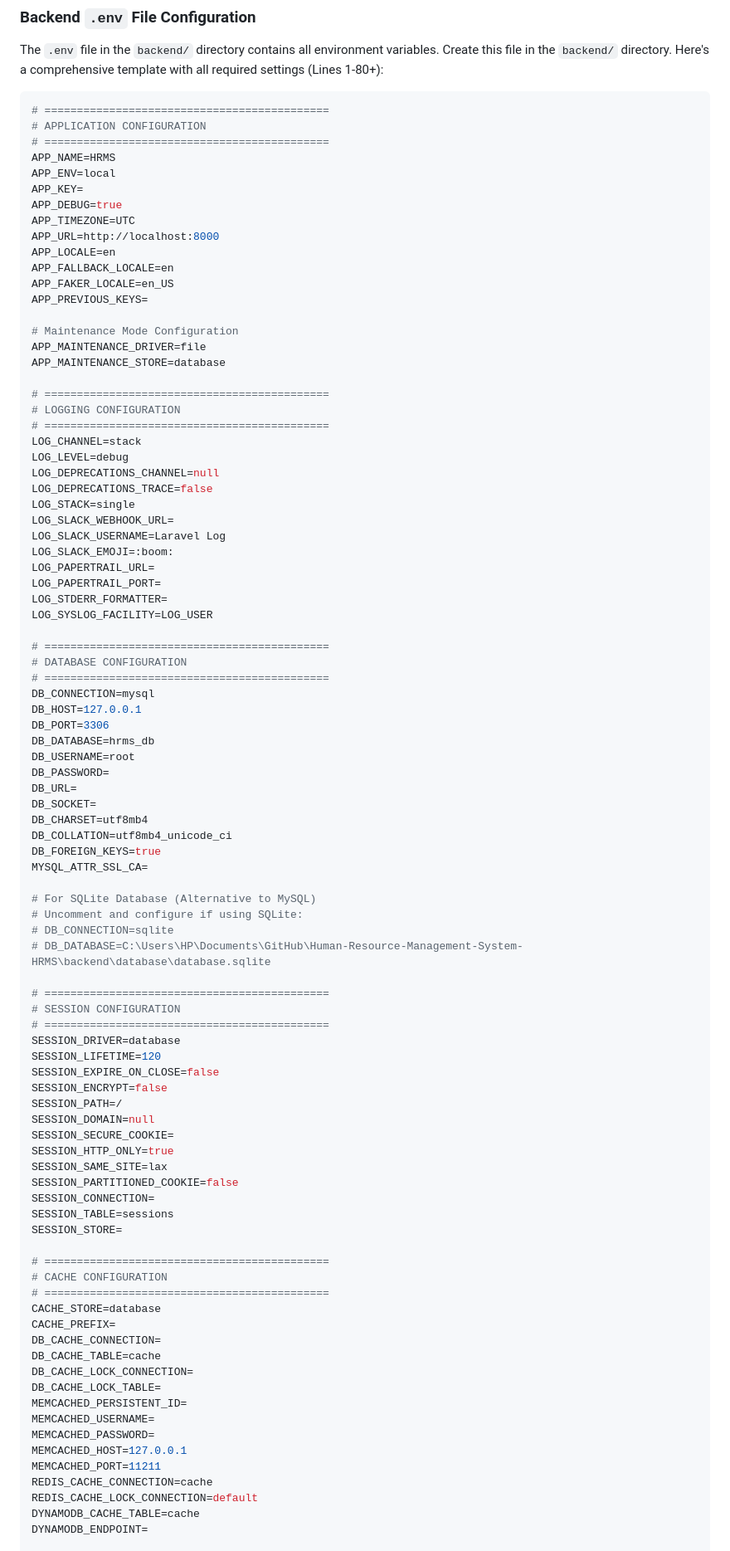
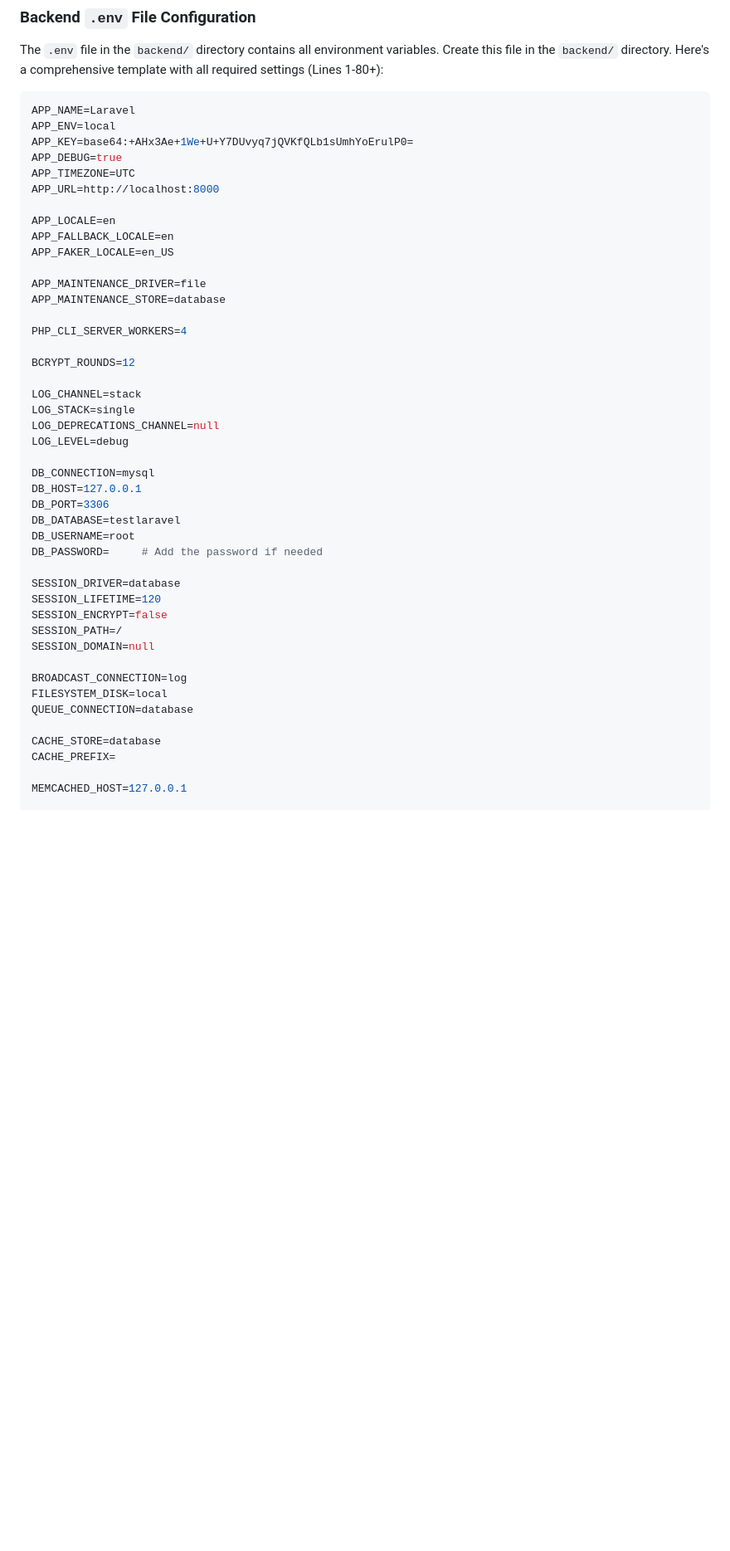
Before and after one commit to WBJayasankaSamarakoon/Human-Resource-Management-System-HRMS, a Markdown page: SETUP.md, the part around the change printed below. Shown: that part at 83% size. GitHub-like rendering; blank space fills up the shorter version.

Commit message:
Modify .env template for Laravel settings
Updated environment variables for Laravel configuration.

````diff
--- a/SETUP.md
+++ b/SETUP.md
@@ -273,94 +273,48 @@ ng version
 The `.env` file in the `backend/` directory contains all environment variables. Create this file in the `backend/` directory. Here's a comprehensive template with all required settings (Lines 1-80+):
 
 ```env
-# ============================================
-# APPLICATION CONFIGURATION
-# ============================================
-APP_NAME=HRMS
+APP_NAME=Laravel
 APP_ENV=local
-APP_KEY=
+APP_KEY=base64:+AHx3Ae+1We+U+Y7DUvyq7jQVKfQLb1sUmhYoErulP0=
 APP_DEBUG=true
 APP_TIMEZONE=UTC
 APP_URL=http://localhost:8000
+
 APP_LOCALE=en
 APP_FALLBACK_LOCALE=en
 APP_FAKER_LOCALE=en_US
-APP_PREVIOUS_KEYS=
 
-# Maintenance Mode Configuration
 APP_MAINTENANCE_DRIVER=file
 APP_MAINTENANCE_STORE=database
 
-# ============================================
-# LOGGING CONFIGURATION
-# ============================================
+PHP_CLI_SERVER_WORKERS=4
+
+BCRYPT_ROUNDS=12
+
 LOG_CHANNEL=stack
+LOG_STACK=single
+LOG_DEPRECATIONS_CHANNEL=null
 LOG_LEVEL=debug
-LOG_DEPRECATIONS_CHANNEL=null
-LOG_DEPRECATIONS_TRACE=false
-LOG_STACK=single
-LOG_SLACK_WEBHOOK_URL=
-LOG_SLACK_USERNAME=Laravel Log
-LOG_SLACK_EMOJI=:boom:
-LOG_PAPERTRAIL_URL=
-LOG_PAPERTRAIL_PORT=
-LOG_STDERR_FORMATTER=
-LOG_SYSLOG_FACILITY=LOG_USER
 
-# ============================================
-# DATABASE CONFIGURATION
-# ============================================
 DB_CONNECTION=mysql
 DB_HOST=127.0.0.1
 DB_PORT=3306
-DB_DATABASE=hrms_db
+DB_DATABASE=testlaravel
 DB_USERNAME=root
-DB_PASSWORD=
-DB_URL=
-DB_SOCKET=
-DB_CHARSET=utf8mb4
-DB_COLLATION=utf8mb4_unicode_ci
-DB_FOREIGN_KEYS=true
-MYSQL_ATTR_SSL_CA=
+DB_PASSWORD=     # Add the password if needed
 
-# For SQLite Database (Alternative to MySQL)
-# Uncomment and configure if using SQLite:
-# DB_CONNECTION=sqlite
-# DB_DATABASE=C:\Users\HP\Documents\GitHub\Human-Resource-Management-System-HRMS\backend\database\database.sqlite
-
-# ============================================
-# SESSION CONFIGURATION
-# ============================================
 SESSION_DRIVER=database
 SESSION_LIFETIME=120
-SESSION_EXPIRE_ON_CLOSE=false
 SESSION_ENCRYPT=false
 SESSION_PATH=/
 SESSION_DOMAIN=null
-SESSION_SECURE_COOKIE=
-SESSION_HTTP_ONLY=true
-SESSION_SAME_SITE=lax
-SESSION_PARTITIONED_COOKIE=false
-SESSION_CONNECTION=
-SESSION_TABLE=sessions
-SESSION_STORE=
 
-# ============================================
-# CACHE CONFIGURATION
-# ============================================
+BROADCAST_CONNECTION=log
+FILESYSTEM_DISK=local
+QUEUE_CONNECTION=database
+
 CACHE_STORE=database
 CACHE_PREFIX=
-DB_CACHE_CONNECTION=
-DB_CACHE_TABLE=cache
-DB_CACHE_LOCK_CONNECTION=
-DB_CACHE_LOCK_TABLE=
-MEMCACHED_PERSISTENT_ID=
-MEMCACHED_USERNAME=
-MEMCACHED_PASSWORD=
+
 MEMCACHED_HOST=127.0.0.1
-MEMCACHED_PORT=11211
-REDIS_CACHE_CONNECTION=cache
-REDIS_CACHE_LOCK_CONNECTION=default
-DYNAMODB_CACHE_TABLE=cache
-DYNAMODB_ENDPOINT=
 
````
Also changed, not shown: other parts of SETUP.md (+23 -99 lines).
